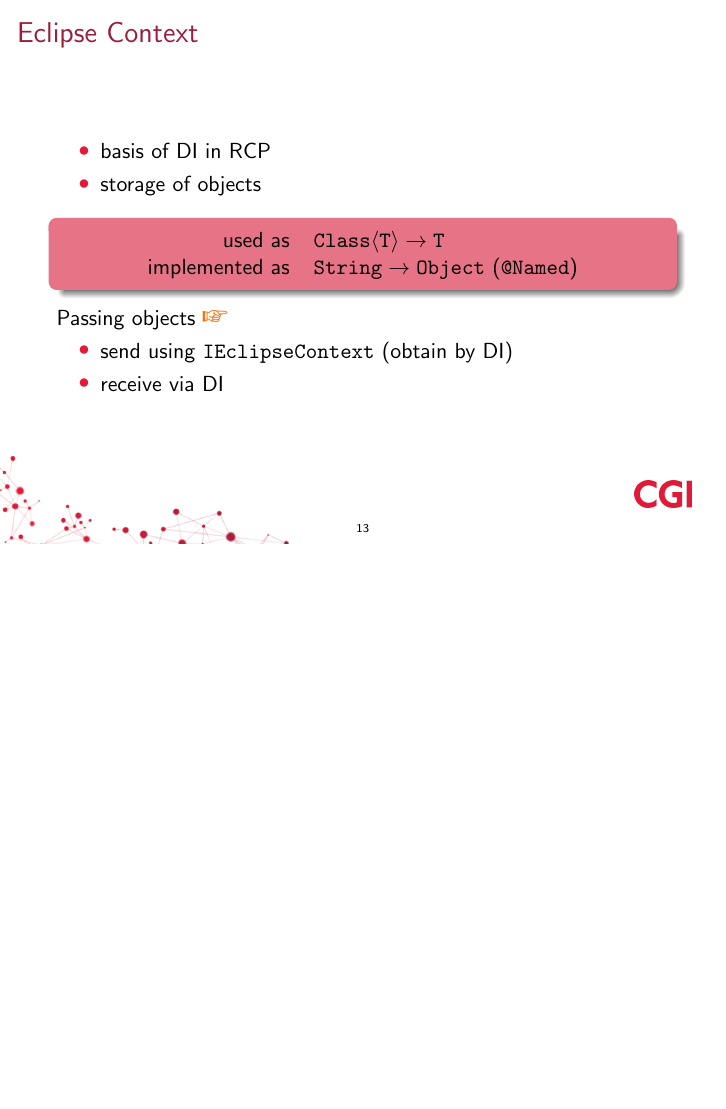
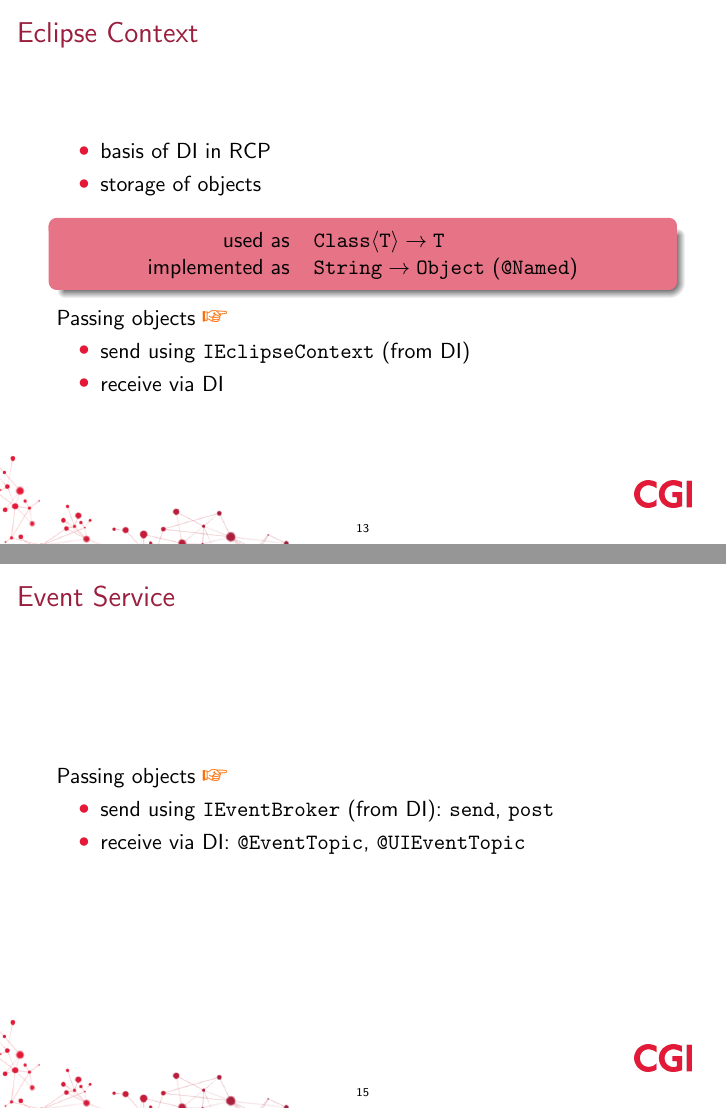
Before and after one commit to martinbayer/com.cgi.example.e4.rcp, LaTeX slides (prezentation.tex): page 13 of 18 before the commit and pages 13 and 15 of 18 after it, the two joined at a grey line, the shorter picture padded with empty space. Compiled offline with pdfLaTeX.

Commit message:
texttt refactoring

```diff
--- a/prezentation.tex
+++ b/prezentation.tex
@@ -13,6 +13,8 @@
 
 \newcommand{\breakframe}{\begin{fillerframe}\frametitle{Break: Questions?}\end{fillerframe}}
 \newenvironment{centerblock}{\begin{block}{}\begin{center}}{\end{center}\end{block}}
+\newcommand{\ttt}[1]{\texttt{#1}}
+\newcommand{\mtt}[1]{\ensuremath{\mathtt{#1}}}
 
 \begin{document}
 
@@ -123,24 +125,32 @@
 		\item[$+$] great decoupling
 	\end{itemize}
 \end{frame}%}}}
-\begin{frame}{Eclipse Context}
+\begin{frame}{Eclipse Context}%{{{
 	\begin{itemize}
 		\item basis of DI in RCP
 		\item storage of objects
 	\end{itemize}
 	\begin{centerblock}\begin{tabular}{rl}
-		used as & $\mathtt{Class\langle T\rangle}\to\mathtt{T}$\\
-		implemented as & $\mathtt{String} \to \mathtt{Object}$ (\texttt{@Named})\\
+		used as & $\mtt{Class\langle T\rangle}\to\mtt{T}$\\
+		implemented as & $\mtt{String} \to \mtt{Object}$ (\ttt{@Named})\\
 	\end{tabular}\end{centerblock}
 	Passing objects \eg
 	\begin{itemize}
-		\item send using \texttt{IEclipseContext} (obtain by DI)
+		\item send using \ttt{IEclipseContext} (from DI)
 		\item receive via DI
 	\end{itemize}
-\end{frame}
+\end{frame}%}}}
 \begin{frame}{Context Hierarchy}
+
 \end{frame}
 \begin{frame}{Event Service}
+
+
+	Passing objects \eg
+	\begin{itemize}
+		\item send using \ttt{IEventBroker} (from DI): \ttt{send}, \ttt{post}
+		\item receive via DI: \ttt{@EventTopic}, \ttt{@UIEventTopic}
+	\end{itemize}
 \end{frame}
 \begin{frame}{Context \hfill vs \hfill Event Service}
 \end{frame}
```
Also changed, not shown: prezentation.tex (4 more changed lines).
